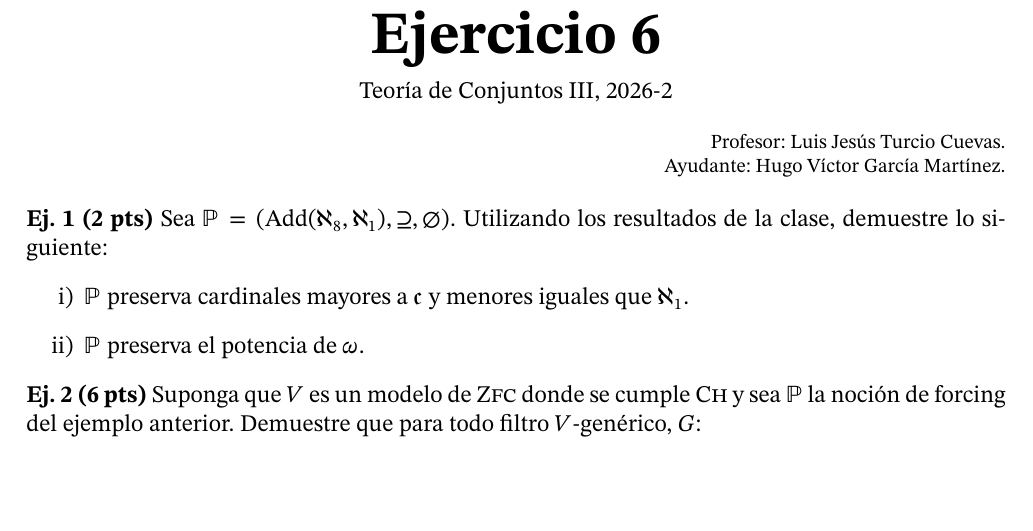
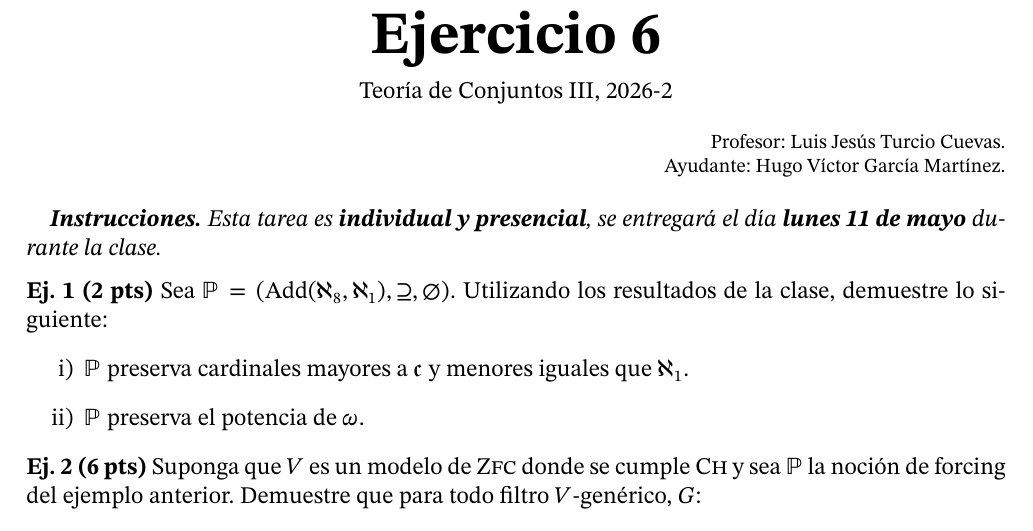
Before and after one commit to hugo97819781/Conjuntos-3, a LaTeX document (ejercicio-6/ejercicio-6.tex): part of the page, cut so that both start at the same text, the shorter picture padded with empty space. Compiled offline with pdfLaTeX.

Commit message:
ejercicio 6 fecha

```diff
--- a/ejercicio-6/ejercicio-6.tex
+++ b/ejercicio-6/ejercicio-6.tex
@@ -59,6 +59,8 @@
             \hfill Ayudante: Hugo Víctor García Martínez.
         \end{flushright}
 
+        \textbf{\itshape Instrucciones.} {\itshape Esta tarea es \textbf{individual y presencial}, se entregará el día \textbf{lunes 11 de mayo} durante la clase.} \vspace{.25cm}
+
     \begin{ejercicio}{2}
         Sea $\mathbb{P}=(\operatorname*{Add}(\aleph_{8},\aleph_1), \supseteq, \emptyset)$. Utilizando los resultados de la clase, demuestre lo siguiente:
         \begin{enumerate}
```
Also changed, not shown: ejercicio-6/ejercicio-6.pdf.
